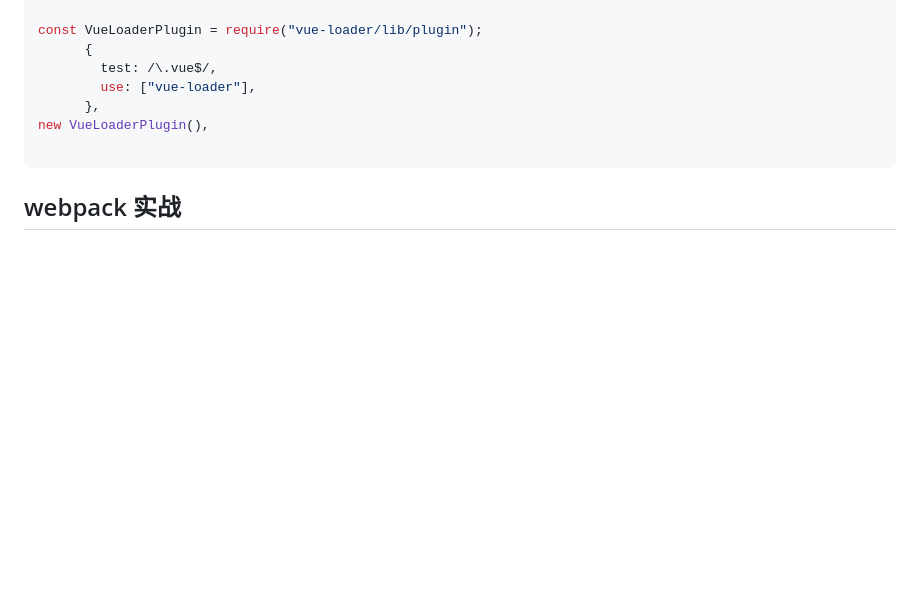
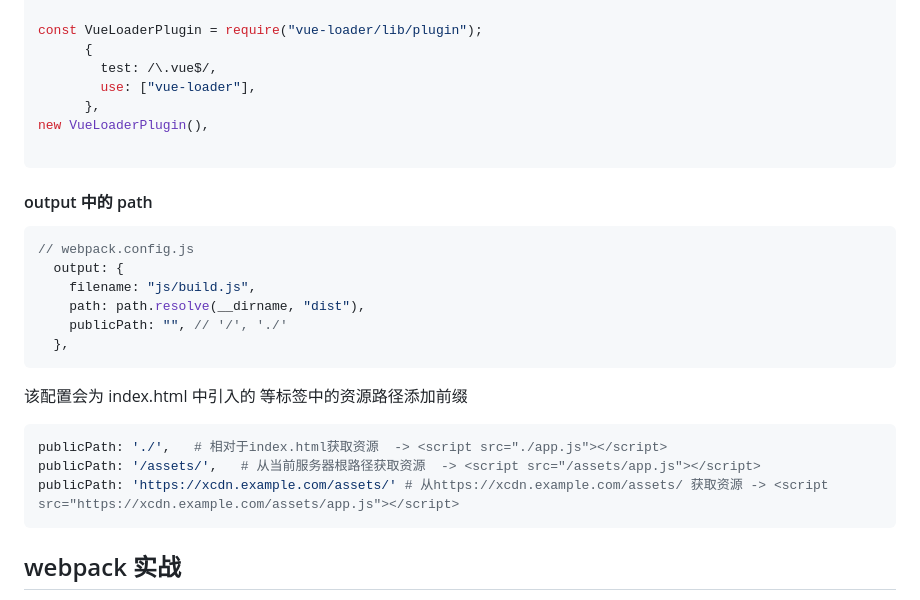
Before and after one commit to thinkerr24/lg-full-stack, a Markdown page: ch4-tool/part1-webapck/webpack1.md, the part around the change. GitHub-like rendering; blank space fills up the shorter version.

Commit message:
output 中的 path

````diff
--- a/ch4-tool/part1-webapck/webpack1.md
+++ b/ch4-tool/part1-webapck/webpack1.md
@@ -1026,6 +1026,25 @@ new VueLoaderPlugin(),
 
 ```
 
+#### output 中的 path
+
+```js
+// webpack.config.js
+  output: {
+    filename: "js/build.js",
+    path: path.resolve(__dirname, "dist"),
+    publicPath: "", // '/', './'
+  },
+```
+
+该配置会为 index.html 中引入的<script> <link>等标签中的资源路径添加前缀<br/>
+
+```bash
+publicPath: './',   # 相对于index.html获取资源  -> <script src="./app.js"></script>
+publicPath: '/assets/',   # 从当前服务器根路径获取资源  -> <script src="/assets/app.js"></script>
+publicPath: 'https://xcdn.example.com/assets/' # 从https://xcdn.example.com/assets/ 获取资源 -> <script src="https://xcdn.example.com/assets/app.js"></script>
+```
+
 ## webpack 实战
 
 是一款模块打包工具
````
